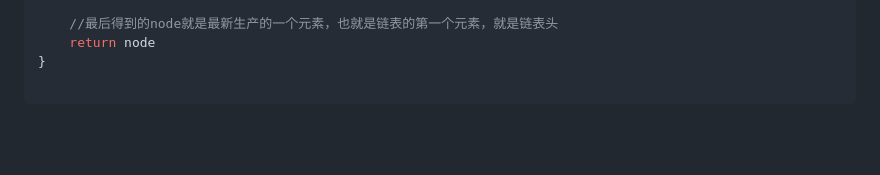
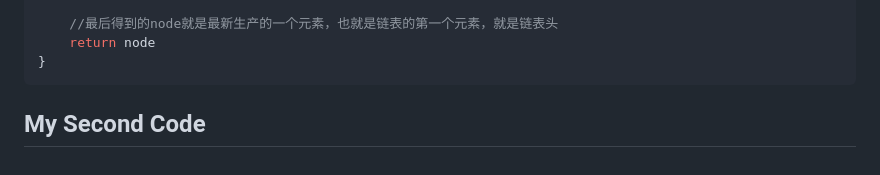
Before and after one commit to comevback/leetcode, a Markdown page: leetcode.md, the part around one of its changes. GitHub-like rendering; blank space fills up the shorter version.

````diff
--- a/leetcode.md
+++ b/leetcode.md
@@ -168,5 +168,6 @@ func getNode(li []int) *ListNode {
 	//最后得到的node就是最新生产的一个元素，也就是链表的第一个元素，就是链表头
 	return node
 }
+```
 
-```
+## My Second Code
````
Also changed, not shown: other parts of leetcode.md (+1 -1 lines).
